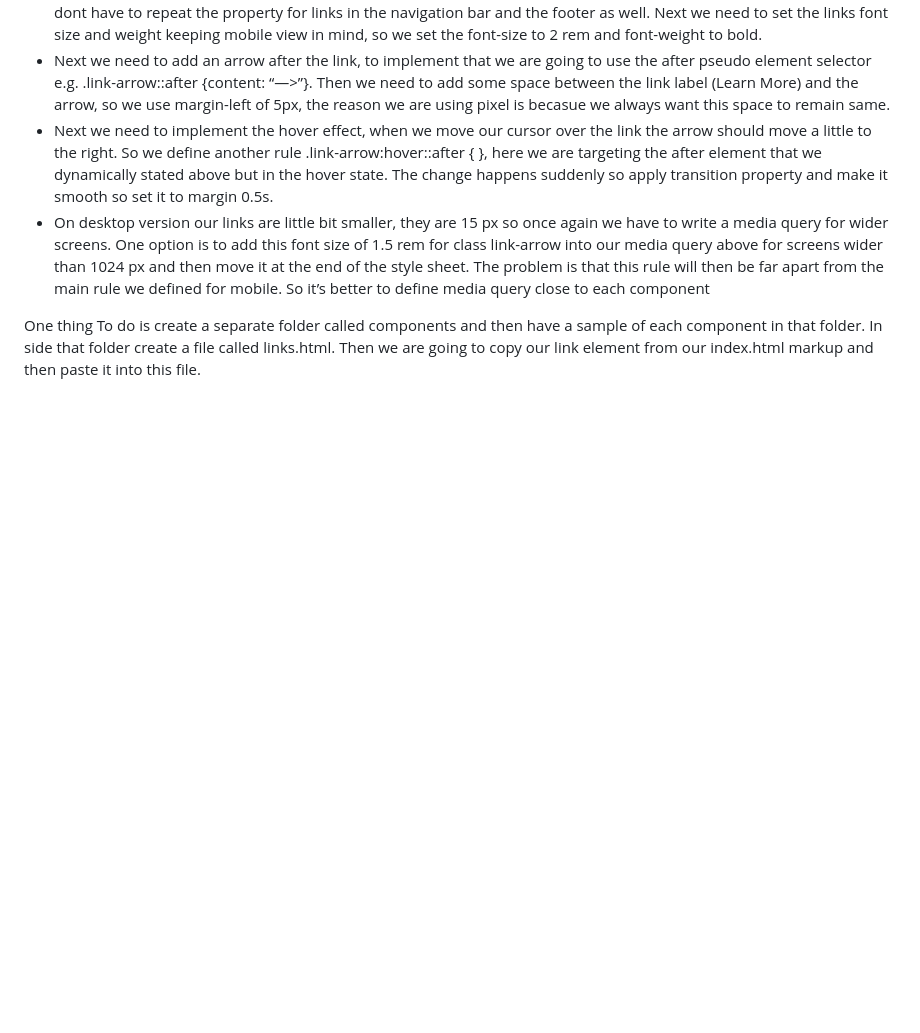
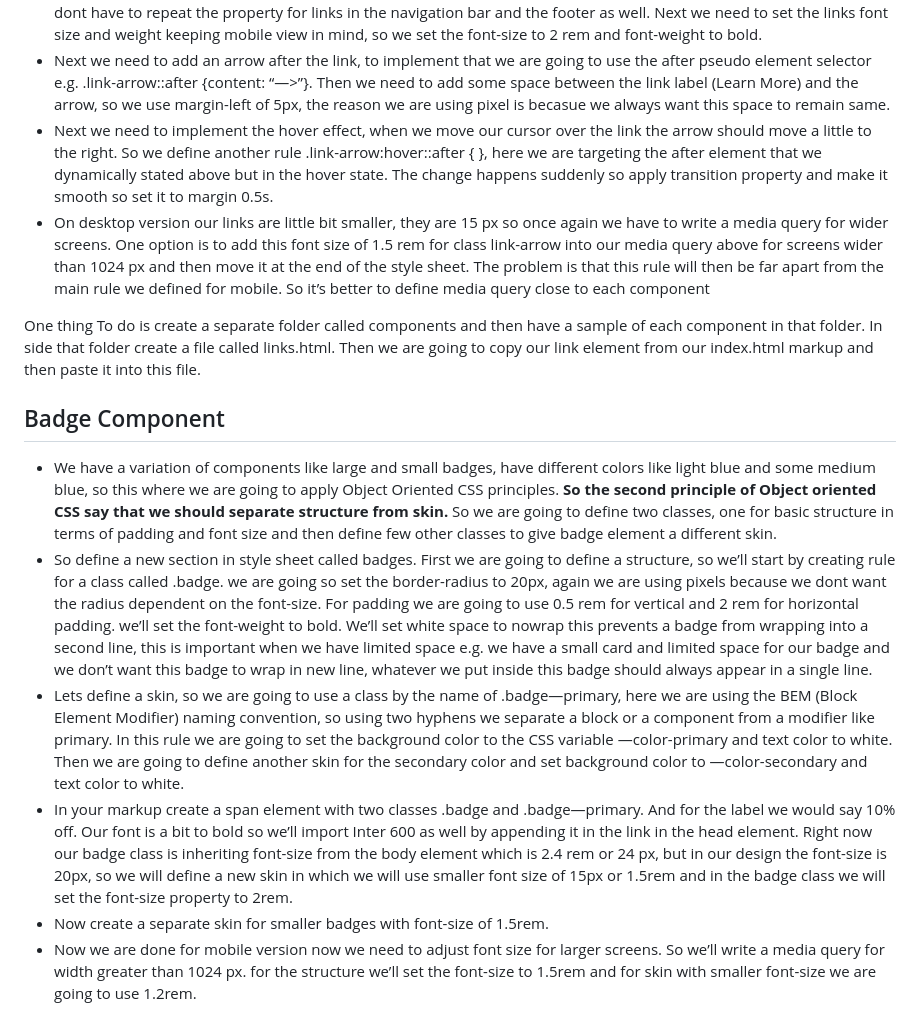
Before and after one commit to haider-codes23/HTML_CSS_project, a Markdown page: README_PROJECT.md, the part around the change. Drawn GitHub-style; blank space fills up the shorter version.

Commit message:
Notes for Badge component

```diff
--- a/README_PROJECT.md
+++ b/README_PROJECT.md
@@ -77,3 +77,12 @@
 
 
 One thing To do is create a separate folder called components and then have a sample of each component in that folder. In side that folder create a file called links.html. Then we are going to copy our link element from our index.html markup and then paste it into this file.
+
+## Badge Component
+
+- We have a variation of components like large and small badges, have different colors like light blue and some medium blue, so this where we are going to apply Object Oriented CSS principles. **So the second principle of Object oriented CSS say that we should separate structure from skin.** So we are going to define two classes, one for basic structure in terms of padding and font size and then define few other classes to give badge element a different skin.
+- So define a new section in style sheet called badges. First we are going to define a structure, so we’ll start by creating rule for a class called .badge. we are going so set the border-radius to 20px, again we are using pixels because we dont want the radius dependent on the font-size. For padding we are going to use 0.5 rem for vertical and 2 rem for horizontal padding. we’ll set the font-weight to bold. We’ll set white space to nowrap this prevents a badge from wrapping into a second line, this is important when we have limited space e.g. we have a small card and limited space for our badge and we don’t want this badge to wrap in new line, whatever we put inside this badge should always appear in a single line.
+- Lets define a skin, so we are going to use a class by the name of .badge—primary, here we are using the BEM (Block Element Modifier) naming convention, so using two hyphens we separate a block or a component from a modifier like primary. In this rule we are going to set the background color to the CSS variable —color-primary and text color to white. Then we are going to define another skin for the secondary color and set background color to —color-secondary and text color to white.
+- In your markup create a span element with two classes .badge and  .badge—primary. And for the label we would say 10% off. Our font is a bit to bold so we’ll import Inter 600 as well by appending it in the link in the head element. Right now our badge class is inheriting font-size from the body element which is 2.4 rem or 24 px, but in our design the font-size is 20px, so we will define a new skin in which we will use smaller font size of 15px or 1.5rem and in the badge class we will set the font-size property to 2rem.
+- Now create a separate skin for smaller badges with font-size of 1.5rem.
+- Now we are done for mobile version now we need to adjust font size for larger screens. So we’ll write a media query for width greater than 1024 px. for the structure we’ll set the font-size to 1.5rem and for skin with smaller font-size we are going to use 1.2rem.
```
